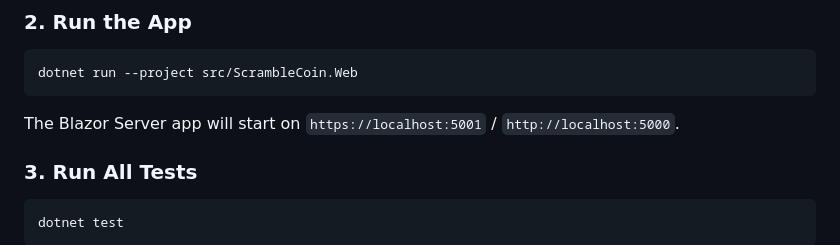
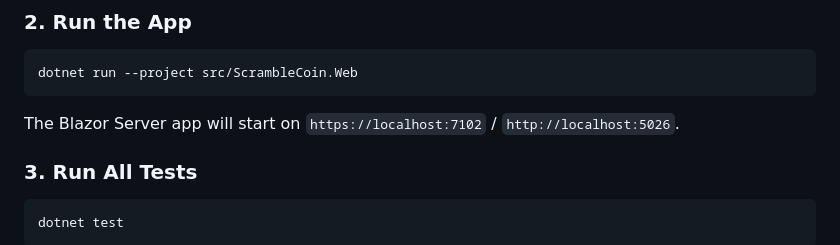
Before and after one commit to NickThys3012/CodeRetreat_ScrambleCoin, a Markdown page: README.md, the part around the change. GitHub-like rendering.

Commit message:
Apply suggestions from code review
Co-authored-by: Copilot Autofix powered by AI <175728472+Copilot@users.noreply.github.com>

````diff
--- a/README.md
+++ b/README.md
@@ -46,7 +46,7 @@ dotnet build
 dotnet run --project src/ScrambleCoin.Web
 ```
 
-The Blazor Server app will start on `https://localhost:5001` / `http://localhost:5000`.
+The Blazor Server app will start on `https://localhost:7102` / `http://localhost:5026`.
 
 ### 3. Run All Tests
 
````
